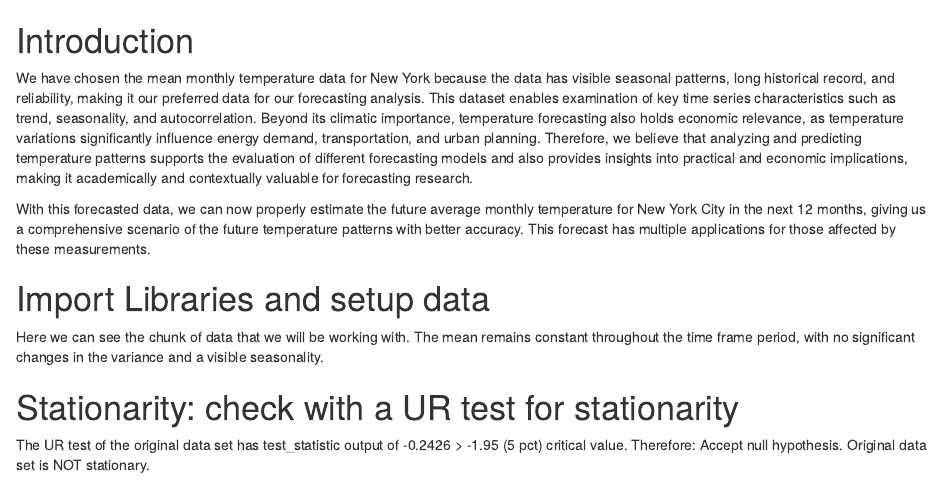
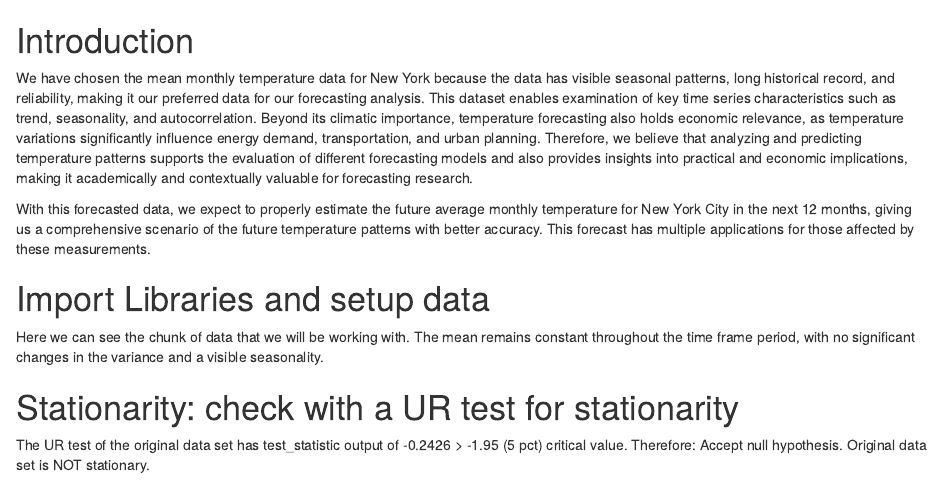
Before and after one commit to cajomech-arch/forecasting, an R Markdown document (script_group_007.Rmd): the page in a window 1100 px wide, from its top. Rendered offline with R 4.5, knitr and Pandoc, with nearby package versions; some code elsewhere in the file could not run offline; common packages that the code uses without loading them are loaded.

Commit message:
Update document header and introduction section

```diff
--- a/script_group_007.Rmd
+++ b/script_group_007.Rmd
@@ -20,7 +20,7 @@ the evaluation of different forecasting models
 and also provides insights into practical and economic implications,
 making it academically and contextually valuable for forecasting research.
 
-With this forecasted data, we can now properly estimate the future average monthly
+With this forecasted data, we expect to properly estimate the future average monthly
 temperature for New York City in the next 12 months,
 giving us a comprehensive scenario of the future temperature
 patterns with better accuracy. This forecast has multiple applications for those
```
